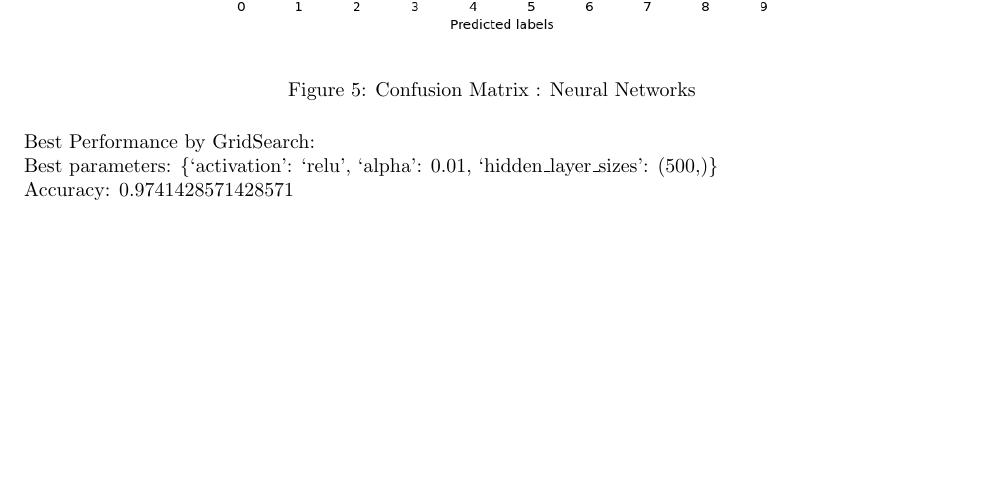
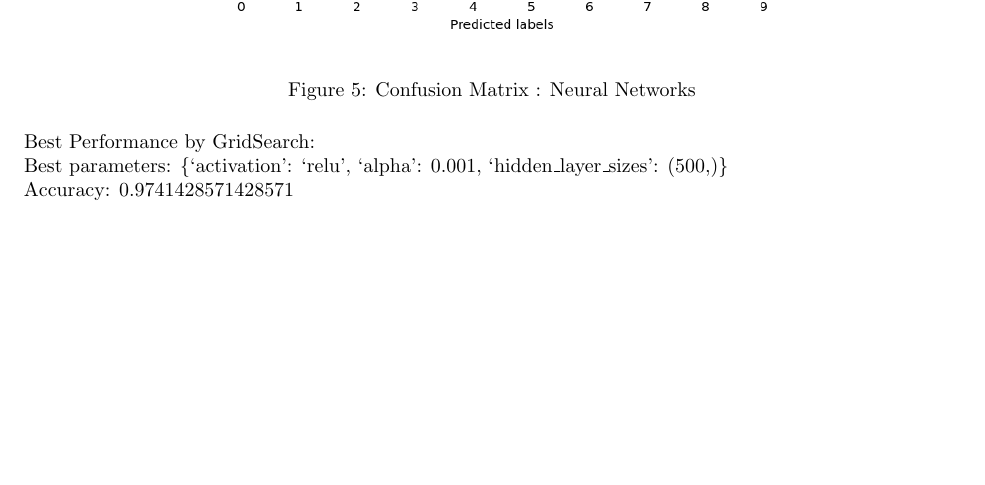
Before and after one commit to 2nav/MTL782, a LaTeX document (A2/latex/main.tex): part of page 5 of 6, cut so that both start at the same text. Compiled offline with pdfLaTeX.

Commit message:
corrected alpha in NN

```diff
--- a/A2/latex/main.tex
+++ b/A2/latex/main.tex
@@ -114,7 +114,7 @@ F1 Score: 0.9625253215986614 \\
 
 % Add GridSearch
 Best Performance by GridSearch:\\
-Best parameters: \{`activation': `relu', `alpha': 0.01, `hidden\_layer\_sizes': (500,)\}\\
+Best parameters: \{`activation': `relu', `alpha': 0.001, `hidden\_layer\_sizes': (500,)\}\\
 Accuracy: 0.9741428571428571\\
 
 % \todo{Table}
```
Also changed, not shown: A2/MTL782_Assgn2.pdf, A2/latex/main.tex (10 more changed lines). Lines whose indentation alone changed are shown as unchanged.
